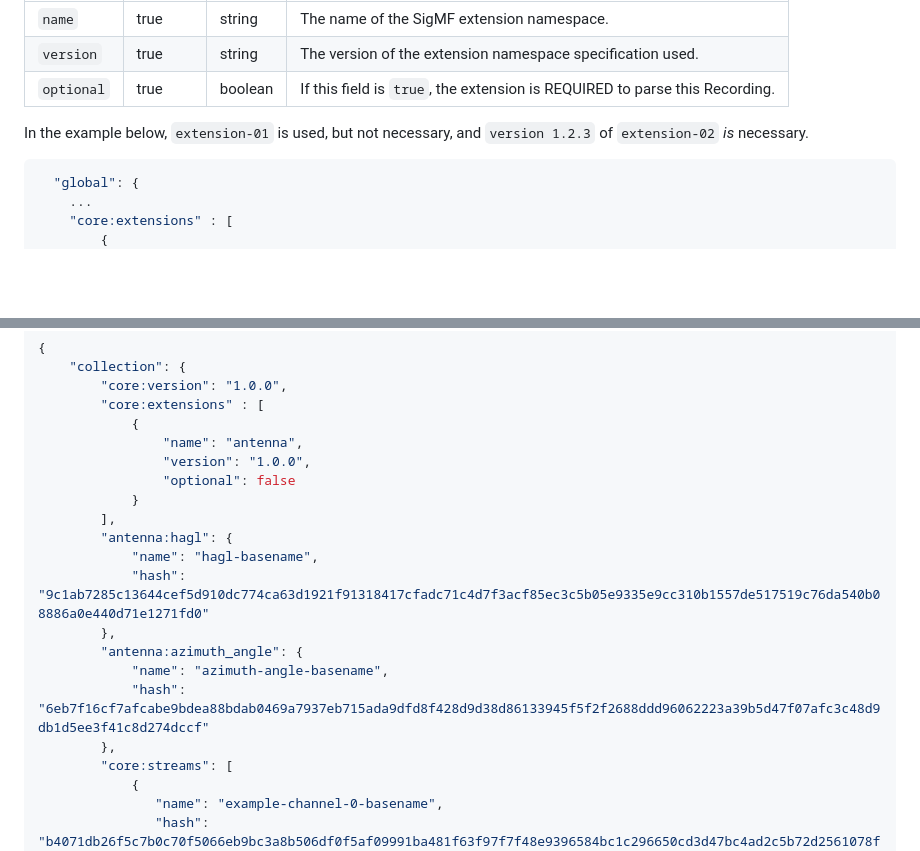
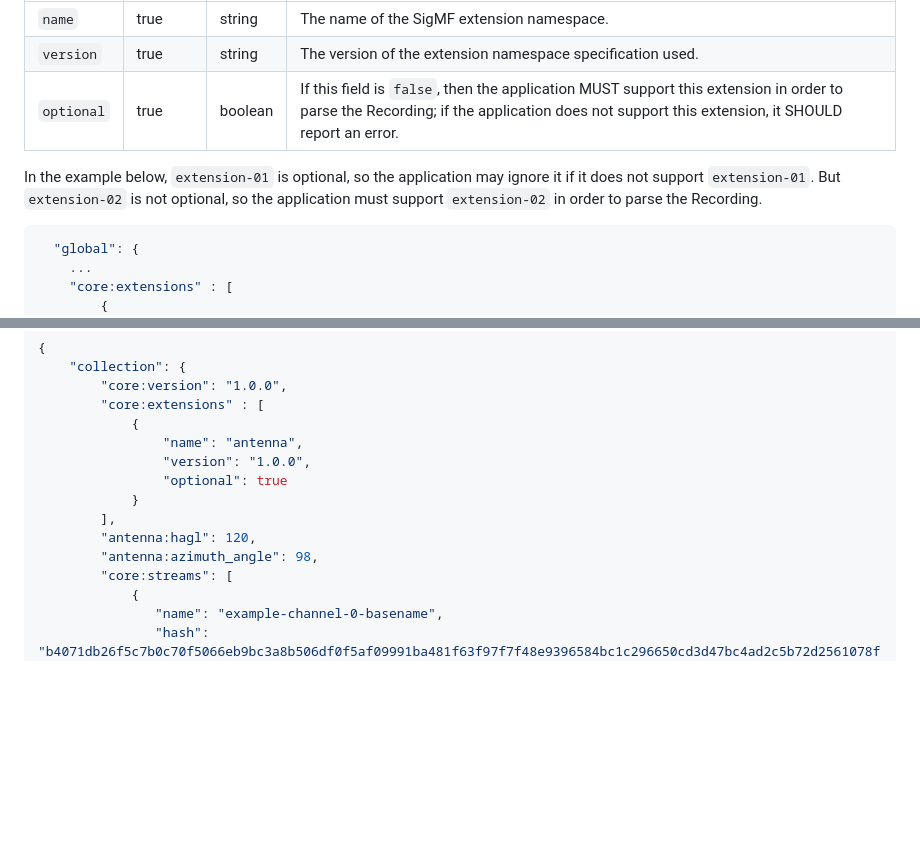
Before and after one commit to sigmf/SigMF, a Markdown page: sigmf-spec.md, 2 parts joined by grey strips. Drawn GitHub-style; blank space fills up the shorter version.

Commit message:
Clarify optional extensions

````diff
--- a/sigmf-spec.md
+++ b/sigmf-spec.md
@@ -411,10 +411,9 @@ contain any other fields.
 | ---------- | -------- | ------- | --------------------------------------------------------------------------- |
 | `name`     | true     | string  | The name of the SigMF extension namespace.                                  |
 | `version`  | true     | string  | The version of the extension namespace specification used.                  |
-| `optional` | true     | boolean | If this field is `true`, the extension is REQUIRED to parse this Recording. |
+| `optional` | true     | boolean | If this field is `false`, then the application MUST support this extension in order to parse the Recording; if the application does not support this extension, it SHOULD report an error. |
 
-In the example below, `extension-01` is used, but not necessary, and
-`version 1.2.3` of `extension-02` *is* necessary.
+In the example below, `extension-01` is optional, so the application may ignore it if it does not support `extension-01`. But `extension-02` is not optional, so the application must support `extension-02` in order to parse the Recording.
 
 ```JSON
   "global": {
@@ -747,17 +746,11 @@ Example `top-level.sigmf-collection` file:
             {
                 "name": "antenna",
                 "version": "1.0.0",
-                "optional": false
+                "optional": true
             }
         ],
-        "antenna:hagl": {
-            "name": "hagl-basename",
-            "hash": "9c1ab7285c13644cef5d910dc774ca63d1921f91318417cfadc71c4d7f3acf85ec3c5b05e9335e9cc310b1557de517519c76da540b08886a0e440d71e1271fd0"
-        },
-        "antenna:azimuth_angle": {
-            "name": "azimuth-angle-basename",
-            "hash": "6eb7f16cf7afcabe9bdea88bdab0469a7937eb715ada9dfd8f428d9d38d86133945f5f2f2688ddd96062223a39b5d47f07afc3c48d9db1d5ee3f41c8d274dccf"
-        },
+        "antenna:hagl": 120,
+        "antenna:azimuth_angle": 98,
         "core:streams": [
             {
                "name": "example-channel-0-basename",
````
Also changed, not shown: 1 other file.
